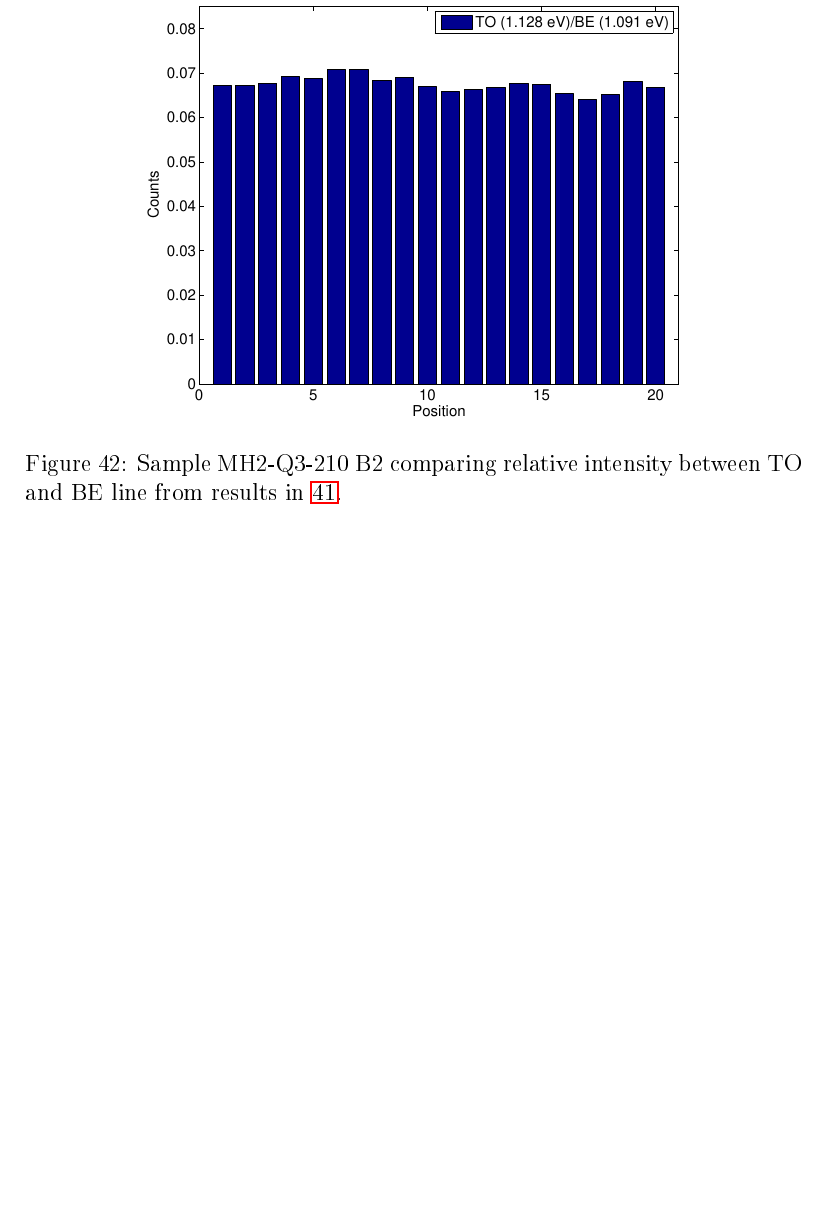
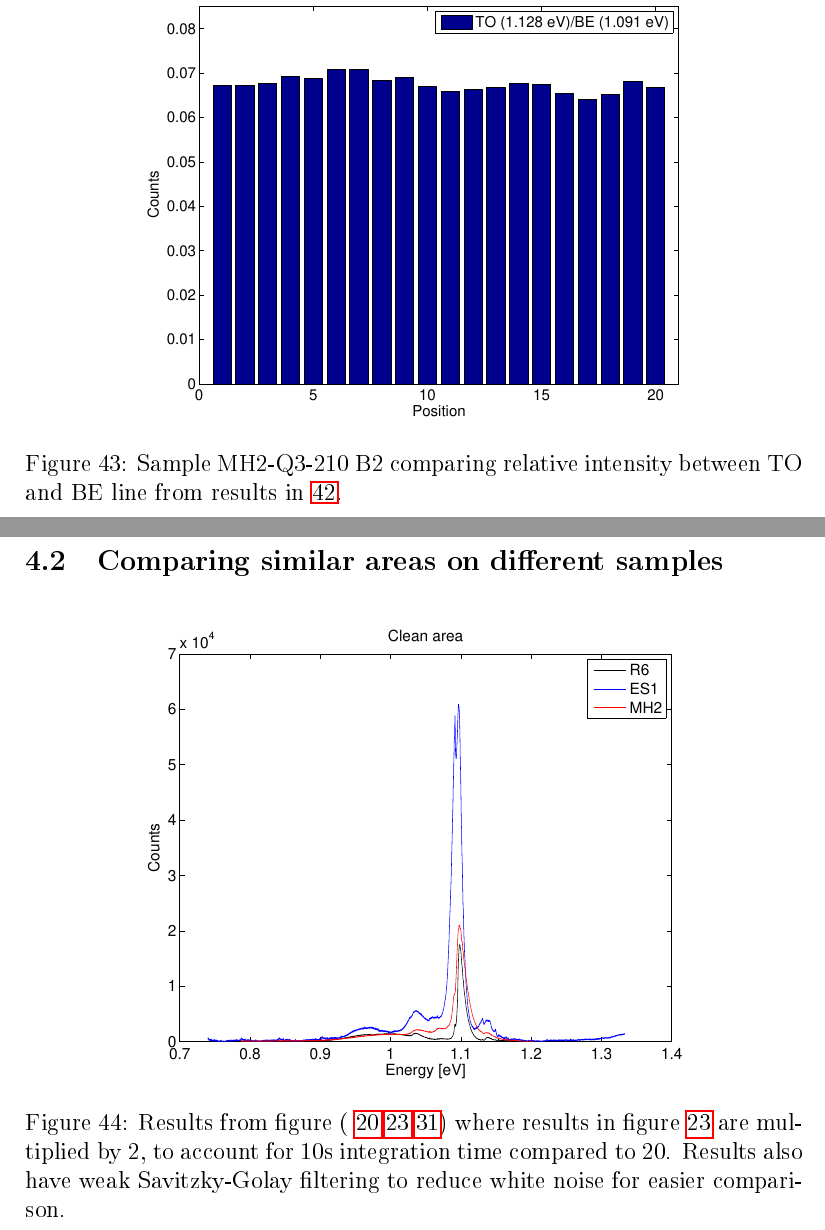
Before and after one commit to Yuav/masteroppgave, a LaTeX document (LaTeX/main.tex, which reads LaTeX/results_analysis.tex): part of page 45 of 68 before the commit and two parts of pages 48 and 49 of 75 after it, the two joined at a grey line, cut so that both start at the same text, the shorter picture padded with empty space. The pictures show the PDF file LaTeX/main.pdf that the author committed with the source; the source files are stored in an older character set and shown here as Unicode.

Commit message:
results analysis

```diff
--- a/LaTeX/results_analysis.tex
+++ b/LaTeX/results_analysis.tex
@@ -23,3 +23,30 @@
 \caption[MH2-Q3-210 line mapping]{Sample MH2-Q3-210 B2 comparing relative intensity between TO and BE line from results in \ref{fig:MH2-mapping-bars-5_small_steps-20s}.}
 \label{fig:MH2-mapping-bars-TOonBE-5_small_steps-20s}%
 \end{figure}
+
+\subsection{Comparing similar areas on different samples}
+
+
+\begin{figure}[H]
+\centering
+\includegraphics[width=0.7\columnwidth]{clean_area-20s}
+\caption[Comparisons in a clean area]{Results from figure ( \ref{fig:R6-Area3_clean_area-20s},\ref{fig:ES1-Area1_dislocation_free-10s},\ref{fig:MH2-Area1-dislocation_free-20s}) where results in figure \ref{fig:ES1-Area1_dislocation_free-10s} are multiplied by 2, to account for 10s integration time compared to 20. Results also have weak Savitzky-Golay filtering to reduce white noise for easier comparison.}
+\label{fig:clean_area-20s_comparison}%
+\end{figure}
+
+
+\begin{figure}[H]
+\centering
+\includegraphics[width=0.7\columnwidth]{dislocation_dot-20s}
+\caption[Comparisons in a dislocation dot]{Results from figure ( \ref{fig:R6-Area2_dislocation_dot-20s},\ref{fig:ES1-Area2_dislocation_spot-10s},\ref{fig:MH2-Area3-dislocation_dot-20s}) where results in figure \ref{fig:ES1-Area2_dislocation_spot-10s} are multiplied by 2, to account for 10s integration time compared to 20. Results also have weak Savitzky-Golay filtering to reduce white noise for easier comparison.}
+\label{fig:dislocation_dot-20s_comparison}%
+\end{figure}
+
+
+
+\begin{figure}[H]
+\centering
+\includegraphics[width=0.7\columnwidth]{clean_area-20s}
+\caption[Comparisons in a dislocation line]{Results from figure ( \ref{fig:R6-Area1_dislocation_line-20s},\ref{fig:ES1-Area4_dislocation_line-10s},\ref{fig:MH2-Area2-dislocation_line-20s}) where results in figure \ref{fig:ES1-Area4_dislocation_line-10s} are multiplied by 2, to account for 10s integration time compared to 20. Results also have weak Savitzky-Golay filtering to reduce white noise for easier comparison.}
+\label{fig:dislocation_line-20s_comparison}%
+\end{figure}
```
Also changed, not shown: LaTeX/Theory.tex (+1 -1 lines), LaTeX/discussion.tex (added, +1 -0 lines), LaTeX/experimental.tex (+3 -0 lines), LaTeX/main.tex (+2 -2 lines), LaTeX/spectroscopy.tex (added, +28 -0 lines), LaTeX/images/luminisence.png (added), LaTeX/main.pdf, 6 other files.
